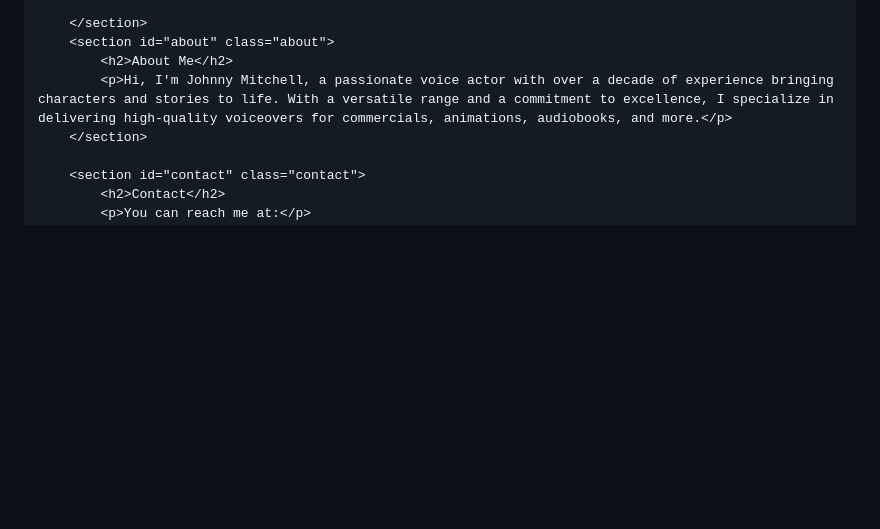
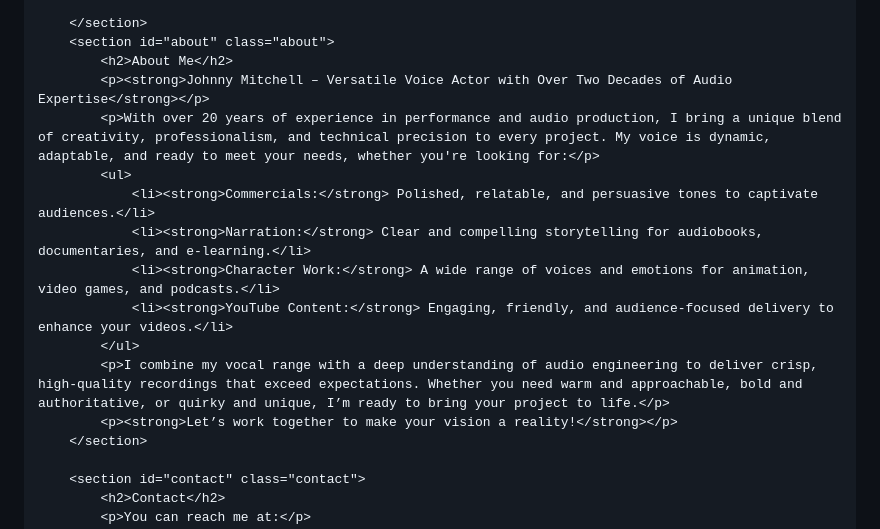
Before and after one commit to CryptoandCaviar/vocal-acting-portfolio, a Markdown page: README.md, the part around the change. GitHub-like rendering; blank space fills up the shorter version.

```diff
--- a/README.md
+++ b/README.md
@@ -106,7 +106,16 @@
         </section>
         <section id="about" class="about">
             <h2>About Me</h2>
-            <p>Hi, I'm Johnny Mitchell, a passionate voice actor with over a decade of experience bringing characters and stories to life. With a versatile range and a commitment to excellence, I specialize in delivering high-quality voiceovers for commercials, animations, audiobooks, and more.</p>
+            <p><strong>Johnny Mitchell – Versatile Voice Actor with Over Two Decades of Audio Expertise</strong></p>
+            <p>With over 20 years of experience in performance and audio production, I bring a unique blend of creativity, professionalism, and technical precision to every project. My voice is dynamic, adaptable, and ready to meet your needs, whether you're looking for:</p>
+            <ul>
+                <li><strong>Commercials:</strong> Polished, relatable, and persuasive tones to captivate audiences.</li>
+                <li><strong>Narration:</strong> Clear and compelling storytelling for audiobooks, documentaries, and e-learning.</li>
+                <li><strong>Character Work:</strong> A wide range of voices and emotions for animation, video games, and podcasts.</li>
+                <li><strong>YouTube Content:</strong> Engaging, friendly, and audience-focused delivery to enhance your videos.</li>
+            </ul>
+            <p>I combine my vocal range with a deep understanding of audio engineering to deliver crisp, high-quality recordings that exceed expectations. Whether you need warm and approachable, bold and authoritative, or quirky and unique, I’m ready to bring your project to life.</p>
+            <p><strong>Let’s work together to make your vision a reality!</strong></p>
         </section>
 
         <section id="contact" class="contact">
```
